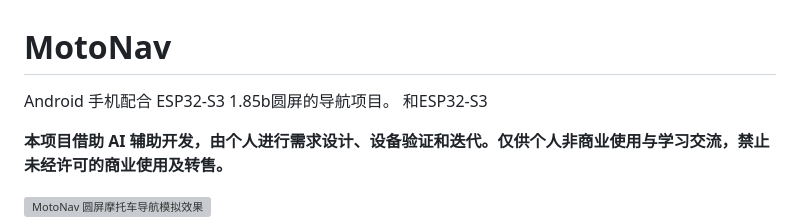
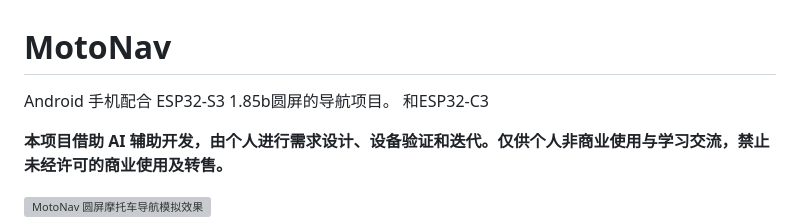
Before and after one commit to FallenDawn/MotoNav, a Markdown page: README.md, the part around the change. GitHub-like rendering; grey boxes are pictures that could not be loaded.

```diff
--- a/README.md
+++ b/README.md
@@ -1,6 +1,6 @@
 # MotoNav
 
-Android 手机配合 ESP32-S3 1.85b圆屏的导航项目。 和ESP32-S3
+Android 手机配合 ESP32-S3 1.85b圆屏的导航项目。 和ESP32-C3
 
 **本项目借助 AI 辅助开发，由个人进行需求设计、设备验证和迭代。仅供个人非商业使用与学习交流，禁止未经许可的商业使用及转售。**
 
```
